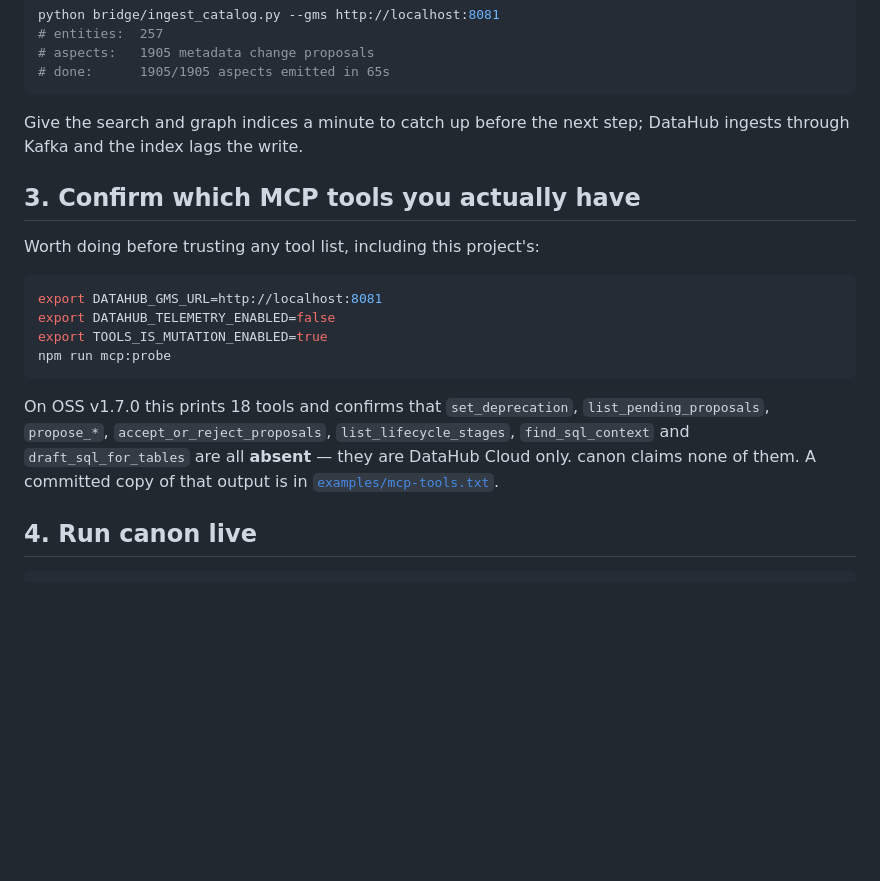
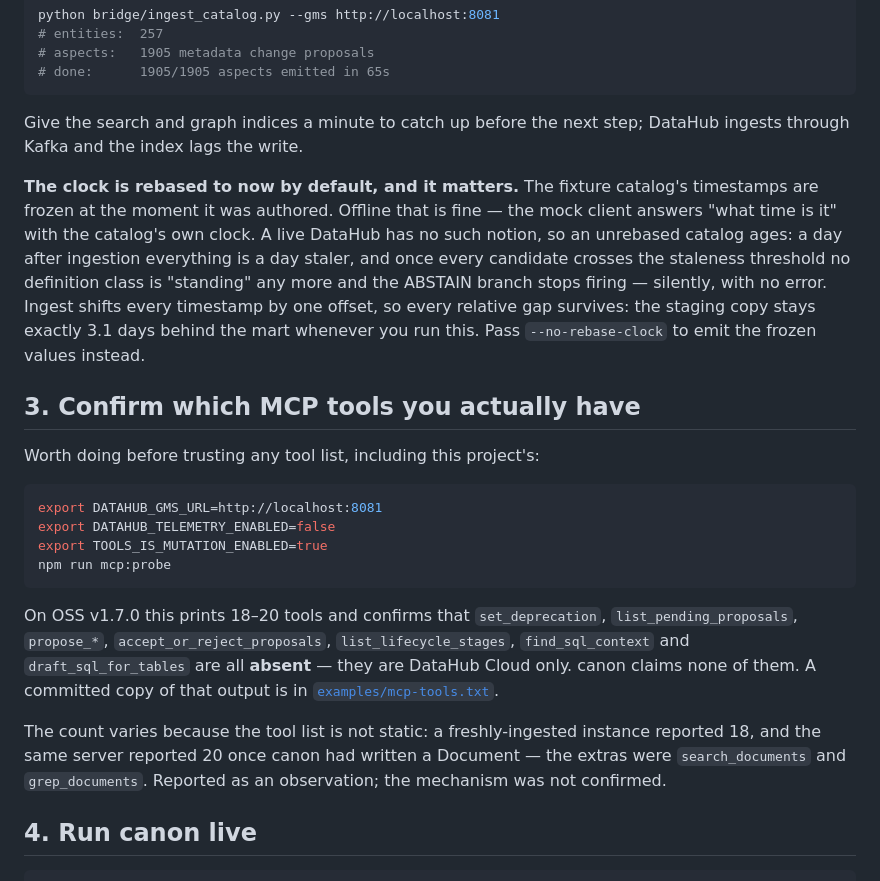
Before and after one commit to Zen-cronic/canon, a Markdown page: RUNNING-LIVE.md, the part around the change. Rendered like a GitHub page; blank space fills up the shorter version.

````diff
--- a/RUNNING-LIVE.md
+++ b/RUNNING-LIVE.md
@@ -51,6 +51,17 @@ python bridge/ingest_catalog.py --gms http://localhost:8081
 Give the search and graph indices a minute to catch up before the next step;
 DataHub ingests through Kafka and the index lags the write.
 
+**The clock is rebased to now by default, and it matters.** The fixture catalog's
+timestamps are frozen at the moment it was authored. Offline that is fine — the
+mock client answers "what time is it" with the catalog's own clock. A live
+DataHub has no such notion, so an unrebased catalog ages: a day after ingestion
+everything is a day staler, and once every candidate crosses the staleness
+threshold no definition class is "standing" any more and the ABSTAIN branch stops
+firing — silently, with no error. Ingest shifts every timestamp by one offset, so
+every relative gap survives: the staging copy stays exactly 3.1 days behind the
+mart whenever you run this. Pass `--no-rebase-clock` to emit the frozen values
+instead.
+
 ## 3. Confirm which MCP tools you actually have
 
 Worth doing before trusting any tool list, including this project's:
@@ -62,11 +73,16 @@ export TOOLS_IS_MUTATION_ENABLED=true
 npm run mcp:probe
 ```
 
-On OSS v1.7.0 this prints 18 tools and confirms that `set_deprecation`,
+On OSS v1.7.0 this prints 18–20 tools and confirms that `set_deprecation`,
 `list_pending_proposals`, `propose_*`, `accept_or_reject_proposals`,
 `list_lifecycle_stages`, `find_sql_context` and `draft_sql_for_tables` are all
 **absent** — they are DataHub Cloud only. canon claims none of them. A committed
 copy of that output is in [`examples/mcp-tools.txt`](examples/mcp-tools.txt).
+
+The count varies because the tool list is not static: a freshly-ingested instance
+reported 18, and the same server reported 20 once canon had written a Document —
+the extras were `search_documents` and `grep_documents`. Reported as an
+observation; the mechanism was not confirmed.
 
 ## 4. Run canon live
 
````
Also changed, not shown: JUDGING.md (+1 -1 lines), README.md (+10 -2 lines).
